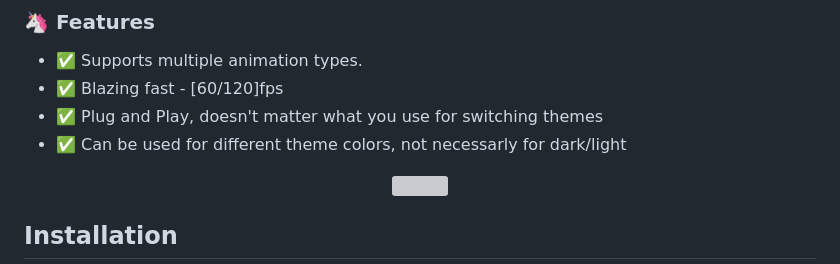
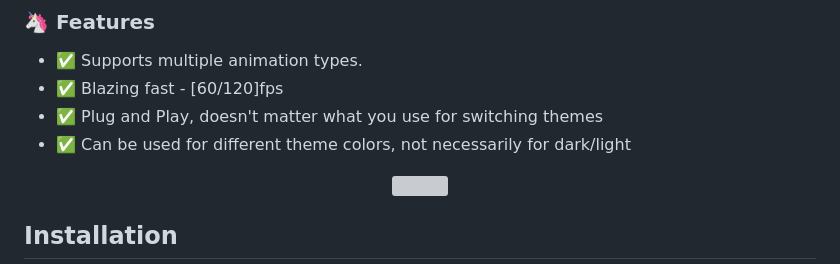
Before and after one commit to WadhahEssam/react-native-theme-switch-animation, a Markdown page: README.md, the part around the change. GitHub-like rendering; grey boxes are pictures that could not be loaded.

```diff
--- a/README.md
+++ b/README.md
@@ -6,7 +6,7 @@ A Plug & Play Animations for Switching (Dark/Light) themes. 🌗
 - ✅  Supports multiple animation types.
 - ✅  Blazing fast - [60/120]fps
 - ✅  Plug and Play, doesn't matter what you use for switching themes
-- ✅  Can be used for different theme colors, not necessarly for dark/light
+- ✅  Can be used for different theme colors, not necessarily for dark/light
 
 <p align="center">
 <img src="https://github.com/WadhahEssam/react-native-theme-switch-animation/assets/24798045/0aa19507-702e-4075-b045-303ad27b3dc0" width="600"/>
```
